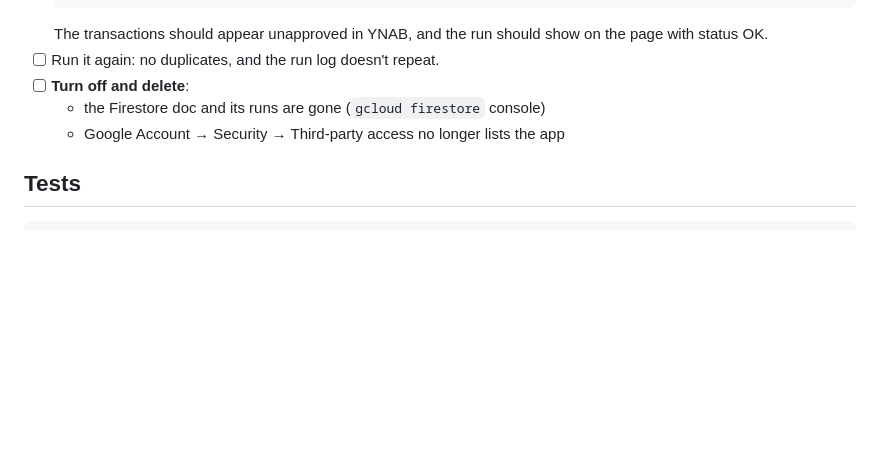
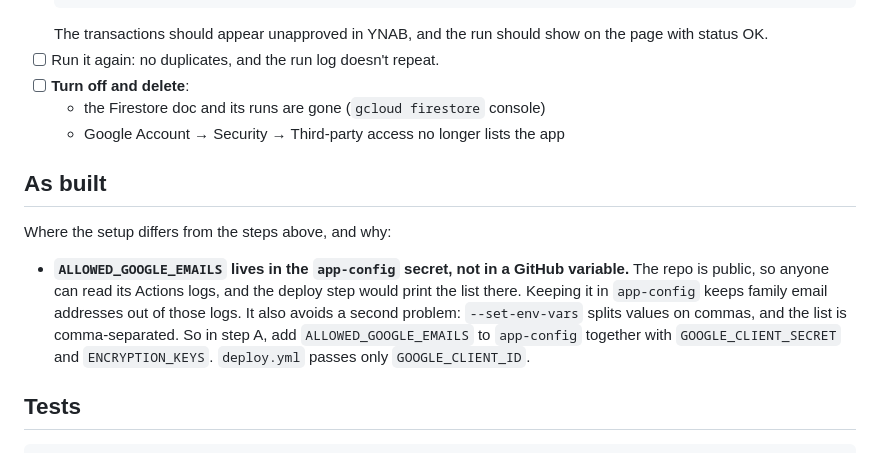
Before and after one commit to Jomaries777/ph-statement-import, a Markdown page: docs/plan/P5-gmail-auto-import-gcash.md, the part around the change. Drawn GitHub-style; blank space fills up the shorter version.

````diff
--- a/docs/plan/P5-gmail-auto-import-gcash.md
+++ b/docs/plan/P5-gmail-auto-import-gcash.md
@@ -250,6 +250,12 @@ This phase ships GCash only. GoTyme is added in P6, as one more `Source` with em
   - the Firestore doc and its runs are gone (`gcloud firestore` console)
   - Google Account → Security → Third-party access no longer lists the app
 
+## As built
+
+Where the setup differs from the steps above, and why:
+
+- **`ALLOWED_GOOGLE_EMAILS` lives in the `app-config` secret, not in a GitHub variable.** The repo is public, so anyone can read its Actions logs, and the deploy step would print the list there. Keeping it in `app-config` keeps family email addresses out of those logs. It also avoids a second problem: `--set-env-vars` splits values on commas, and the list is comma-separated. So in step A, add `ALLOWED_GOOGLE_EMAILS` to `app-config` together with `GOOGLE_CLIENT_SECRET` and `ENCRYPTION_KEYS`. `deploy.yml` passes only `GOOGLE_CLIENT_ID`.
+
 ## Tests
 
 ```bash
````
Also changed, not shown: docs/plan/P4-go-live-on-gcp.md (+36 -25 lines).
